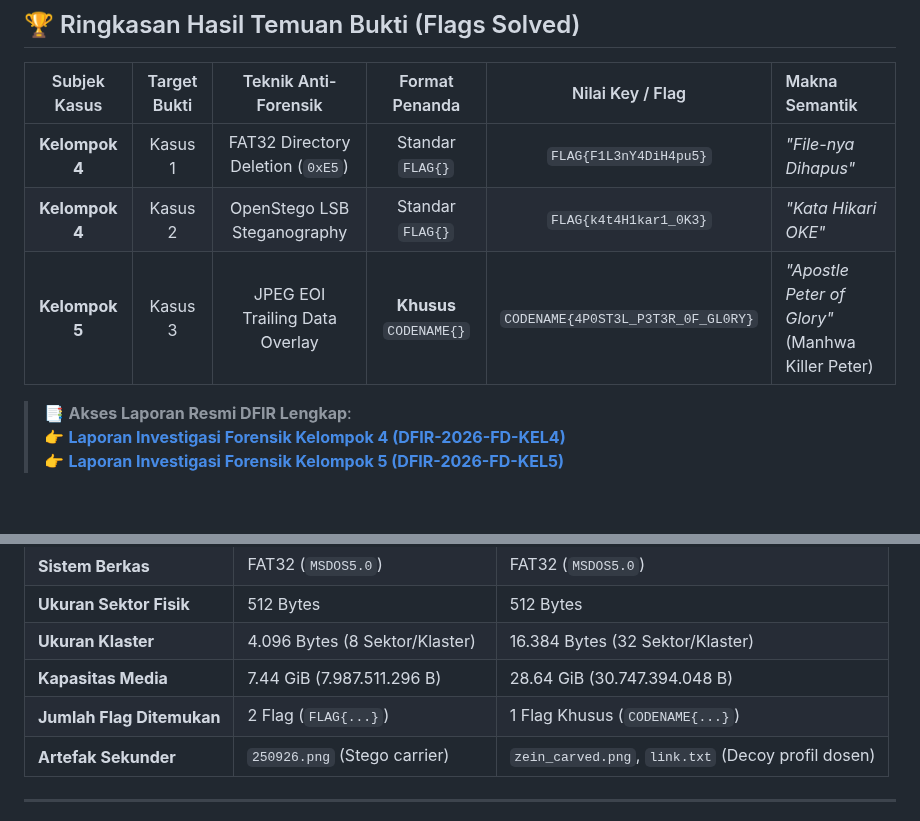
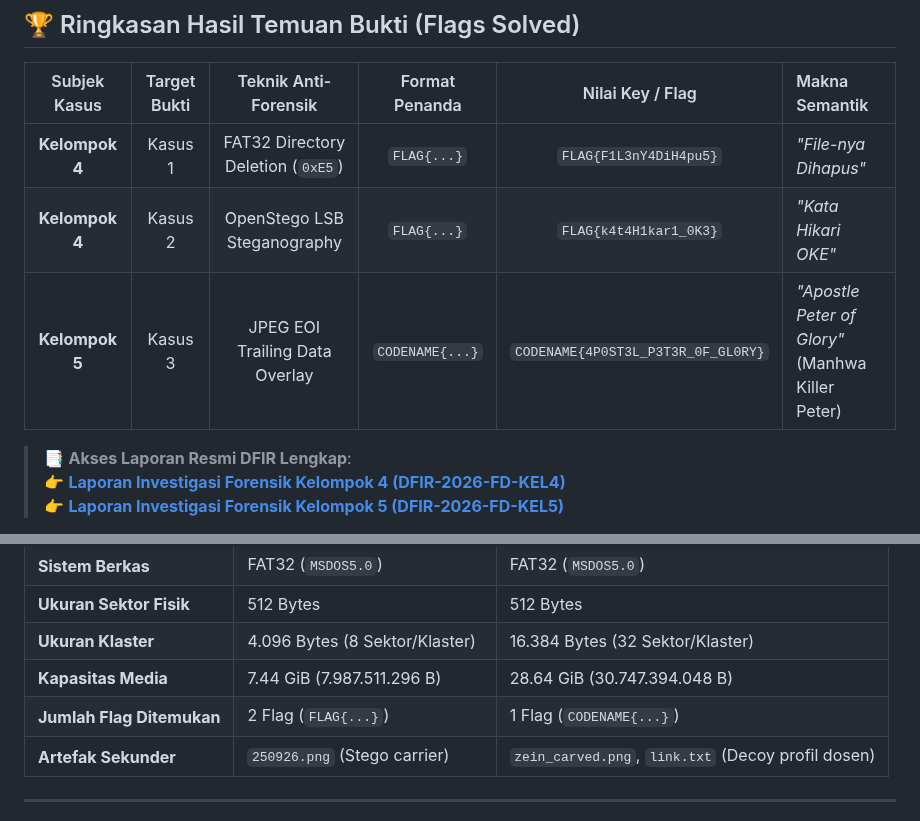
Before and after one commit to aryarefman/forensik-digital, a Markdown page: README.md, 2 parts joined by grey strips. Rendered like a GitHub page; blank space fills up the shorter version.

Commit message:
style(kelompok-5): refine report terminology to professional DFIR standards and update screenshot 8

```diff
--- a/README.md
+++ b/README.md
@@ -27,9 +27,9 @@ Seluruh investigasi diselesaikan secara independen oleh **Kelompok 3** dengan me
 
 | Subjek Kasus | Target Bukti | Teknik Anti-Forensik | Format Penanda | Nilai Key / Flag | Makna Semantik |
 | :---: | :---: | :---: | :---: | :---: | :--- |
-| **Kelompok 4** | Kasus 1 | FAT32 Directory Deletion (`0xE5`) | Standar `FLAG{}` | `FLAG{F1L3nY4DiH4pu5}` | *"File-nya Dihapus"* |
-| **Kelompok 4** | Kasus 2 | OpenStego LSB Steganography | Standar `FLAG{}` | `FLAG{k4t4H1kar1_0K3}` | *"Kata Hikari OKE"* |
-| **Kelompok 5** | Kasus 3 | JPEG EOI Trailing Data Overlay | **Khusus** `CODENAME{}` | `CODENAME{4P0ST3L_P3T3R_0F_GL0RY}` | *"Apostle Peter of Glory"* (Manhwa Killer Peter) |
+| **Kelompok 4** | Kasus 1 | FAT32 Directory Deletion (`0xE5`) | `FLAG{...}` | `FLAG{F1L3nY4DiH4pu5}` | *"File-nya Dihapus"* |
+| **Kelompok 4** | Kasus 2 | OpenStego LSB Steganography | `FLAG{...}` | `FLAG{k4t4H1kar1_0K3}` | *"Kata Hikari OKE"* |
+| **Kelompok 5** | Kasus 3 | JPEG EOI Trailing Data Overlay | `CODENAME{...}` | `CODENAME{4P0ST3L_P3T3R_0F_GL0RY}` | *"Apostle Peter of Glory"* (Manhwa Killer Peter) |
 
 > 📑 **Akses Laporan Resmi DFIR Lengkap**:
 > 👉 [**Laporan Investigasi Forensik Kelompok 4 (DFIR-2026-FD-KEL4)**](./kelompok%204/LAPORAN_INVESTIGASI_FORENSIK_KELOMPOK_4.md)
@@ -48,7 +48,7 @@ Seluruh investigasi diselesaikan secara independen oleh **Kelompok 3** dengan me
 | **Ukuran Sektor Fisik** | 512 Bytes | 512 Bytes |
 | **Ukuran Klaster** | 4.096 Bytes (8 Sektor/Klaster) | 16.384 Bytes (32 Sektor/Klaster) |
 | **Kapasitas Media** | 7.44 GiB (7.987.511.296 B) | 28.64 GiB (30.747.394.048 B) |
-| **Jumlah Flag Ditemukan** | 2 Flag (`FLAG{...}`) | 1 Flag Khusus (`CODENAME{...}`) |
+| **Jumlah Flag Ditemukan** | 2 Flag (`FLAG{...}`) | 1 Flag (`CODENAME{...}`) |
 | **Artefak Sekunder** | `250926.png` (Stego carrier) | `zein_carved.png`, `link.txt` (Decoy profil dosen) |
 
 ---
```
Also changed, not shown: kelompok 5/LAPORAN_INVESTIGASI_FORENSIK_KELOMPOK_5.md (+5 -5 lines), kelompok 5/screenshots/ss8_ekstraksi_dan_verifikasi_flag.png, 1 other file.
